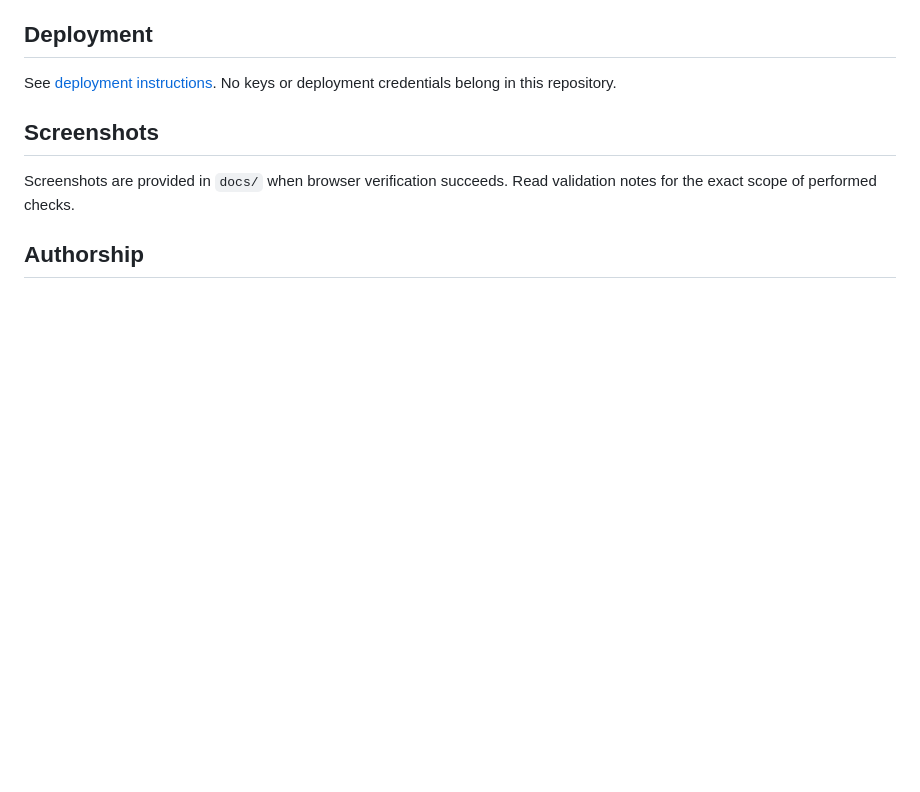
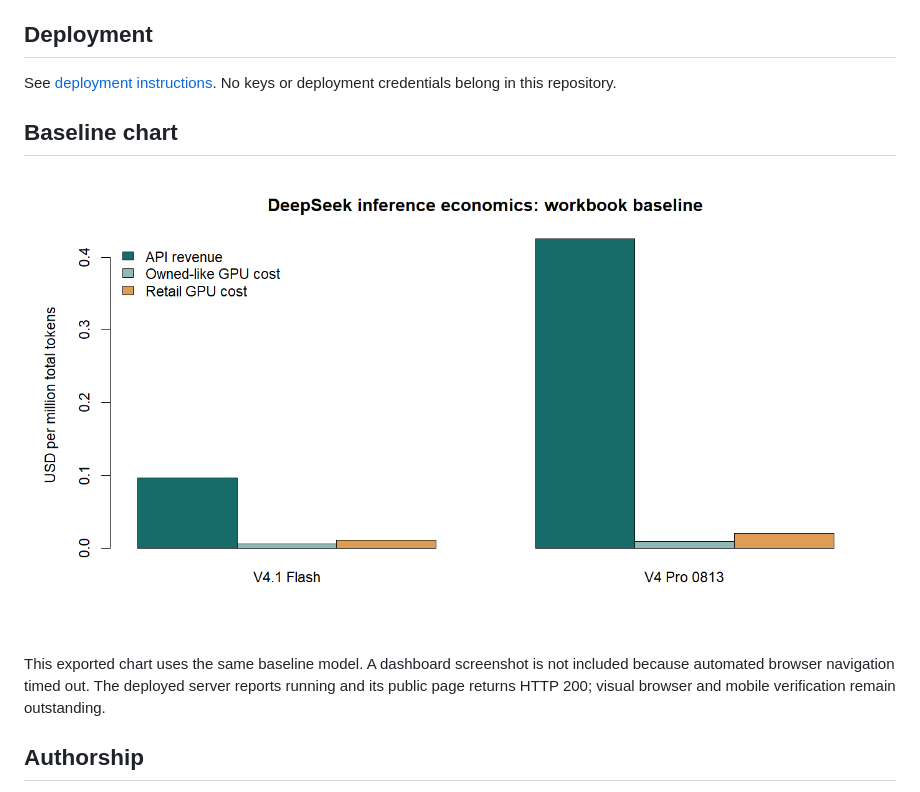
Before and after one commit to ybiyuean-del/deepseek-inference-economics, a Markdown page: README.md, the part around the change. GitHub-like rendering; pictures changed too: docs/unit-economics.png (added); blank space fills up the shorter version.

Commit message:
Document successful deployment, validation limits and baseline chart

```diff
--- a/README.md
+++ b/README.md
@@ -65,9 +65,11 @@ Runtime uses two small CSV files; interactive changes never open or recalculate
 
 See [deployment instructions](docs/DEPLOYMENT.md). No keys or deployment credentials belong in this repository.
 
-## Screenshots
+## Baseline chart
 
-Screenshots are provided in `docs/` when browser verification succeeds. Read validation notes for the exact scope of performed checks.
+![Baseline unit economics](docs/unit-economics.png)
+
+This exported chart uses the same baseline model. A dashboard screenshot is not included because automated browser navigation timed out. The deployed server reports running and its public page returns HTTP 200; visual browser and mobile verification remain outstanding.
 
 ## Authorship
 
```
Also changed, not shown: docs/VALIDATION.md (+1 -1 lines), 2 other files.
